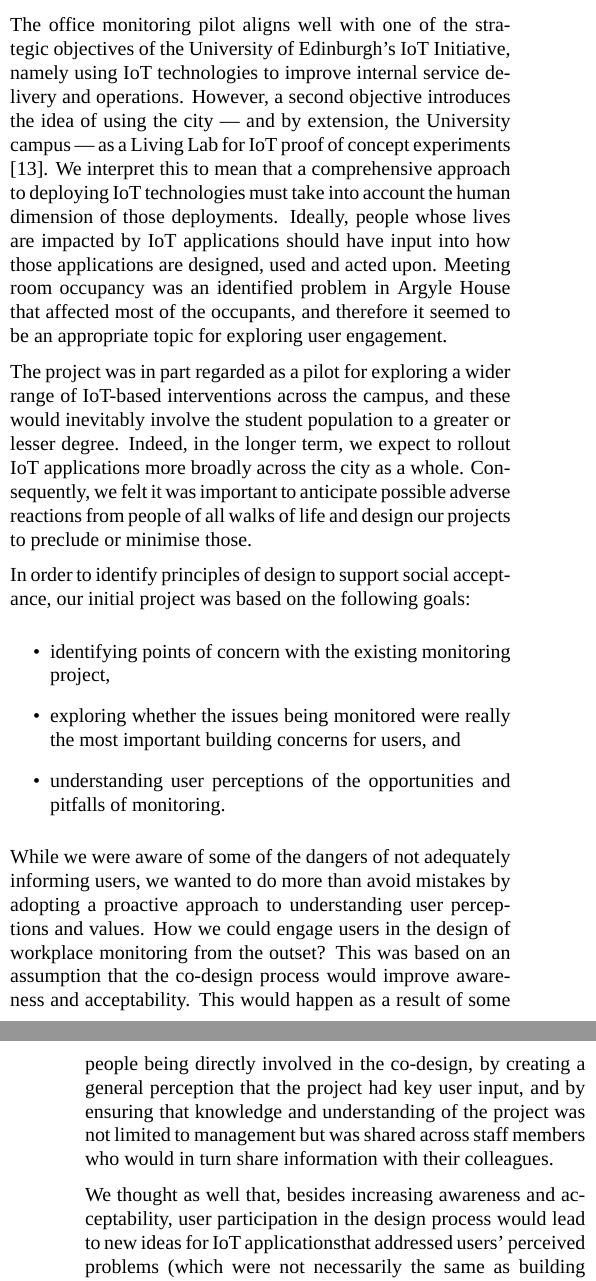
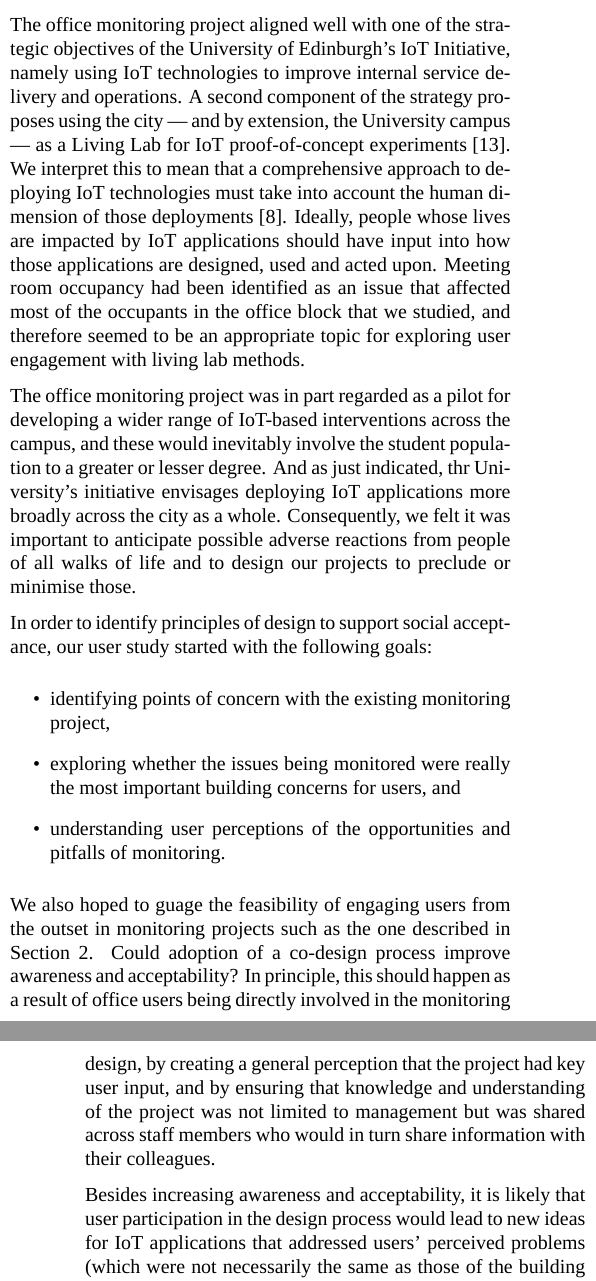
Before and after one commit to ewan-klein/I-am-not-a-number, a LaTeX paper (main.tex, which reads livinglab.tex): two parts of the columns of pages 2 and 3 of 10, joined at a grey line, cut so that both start at the same text. Compiled offline with XeLaTeX; a missing font is replaced by an installed copy or a similar font.

Commit message:
edits to ll section

```diff
--- a/livinglab.tex
+++ b/livinglab.tex
@@ -1,17 +1,17 @@
-The office monitoring pilot aligns well with one of the strategic objectives of the University of Edinburgh's IoT Initiative, namely using IoT technologies to improve internal service delivery and operations. However, a second objective introduces the idea of using the city --- and by extension, the University campus --- as a Living Lab for IoT proof of concept experiments \cite{IoT-Strategy}. We interpret this to mean that a comprehensive approach to deploying IoT technologies must take into account the human dimension of those deployments. Ideally, people whose lives are impacted by IoT applications should have input into how those applications are designed, used and acted upon. Meeting room occupancy was an identified problem in Argyle House that affected most of the occupants, and therefore it seemed to be an appropriate topic for exploring user engagement.
+The office monitoring project aligned well with one of the strategic objectives of the University of Edinburgh's IoT Initiative, namely using IoT technologies to improve internal service delivery and operations. A second component of the strategy proposes using the city --- and by extension, the University campus --- as a Living Lab for IoT proof-of-concept experiments \cite{IoT-Strategy}. We interpret this to mean that a comprehensive approach to deploying IoT technologies must take into account the human dimension of those deployments \cite{Shin-2017-UTIO}. Ideally, people whose lives are impacted by IoT applications should have input into how those applications are designed, used and acted upon. Meeting room occupancy had been identified as an issue that affected most of the occupants in the office block that we studied, and therefore seemed to be an appropriate topic for exploring user engagement with living lab methods.
 
-The project was in part regarded as a pilot for exploring a wider range of IoT-based interventions across the campus, and these would inevitably involve the student population to a greater or lesser degree. Indeed, in the longer term, we expect to rollout IoT applications more broadly across the city as a whole. Consequently, we felt it was important to anticipate possible adverse reactions from people of all walks of life and design our projects to preclude or minimise those.
+The office monitoring project was in part regarded as a pilot for developing a wider range of IoT-based interventions across the campus, and these would inevitably involve the student population to a greater or lesser degree. And as just indicated, thr University's initiative envisages deploying IoT applications more broadly across the city as a whole. Consequently, we felt it was important to anticipate possible adverse reactions from people of all walks of life and to design our projects to preclude or minimise those.
 
-In order to identify principles of design to support social acceptance, our initial project was based on the following goals:
+In order to identify principles of design to support social acceptance, our user study started with the following goals:
 \begin{itemize}
 \item identifying points of concern with the existing monitoring project,
 \item exploring whether the issues being monitored were really the most important building concerns for users, and
 \item understanding user perceptions of the opportunities and pitfalls of monitoring.
 \end{itemize}
 
-While we were aware of some of the dangers of not adequately informing users, we wanted to do more than avoid mistakes by adopting a proactive approach to understanding user perceptions and values. How we could engage users in the design of workplace monitoring from the outset? This was based on an assumption that the co-design process would improve awareness and acceptability. This would happen as a result of some people being directly involved in the co-design, by creating a general perception that the project had key user input, and by ensuring that knowledge and understanding of the project was not limited to management but was shared across staff members who would in turn share information with their colleagues.
+We also hoped to guage the feasibility of engaging users from the outset in monitoring projects such as the one described in Section~\ref{sec:pilot}. Could adoption of a co-design process improve awareness and acceptability? In principle, this should happen as a result of office users being directly involved in the monitoring design, by creating a general perception that the project had key user input, and by ensuring that knowledge and understanding of the project was not limited to management but was shared across staff members who would in turn share information with their colleagues.
 
-We thought as well that, besides increasing awareness and acceptability, user participation in the design process would lead to new ideas for IoT applicationsthat addressed users’ perceived problems (which were not necessarily the same as building managers’ perceived problems) and potentially lead to more innovative or creative approaches to deploying IoT for the purpose of improving staff (user) experience in the workplace.
+Besides increasing awareness and acceptability, it is likely that user participation in the design process would lead to new ideas for IoT applications that addressed users’ perceived problems (which were not necessarily the same as those of the building managers) and potentially lead to more innovative or creative approaches to deploying IoT for the purpose of improving staff (user) experience in the workplace.
 
 %%% Local Variables: ***
 %%% mode:latex ***
```
